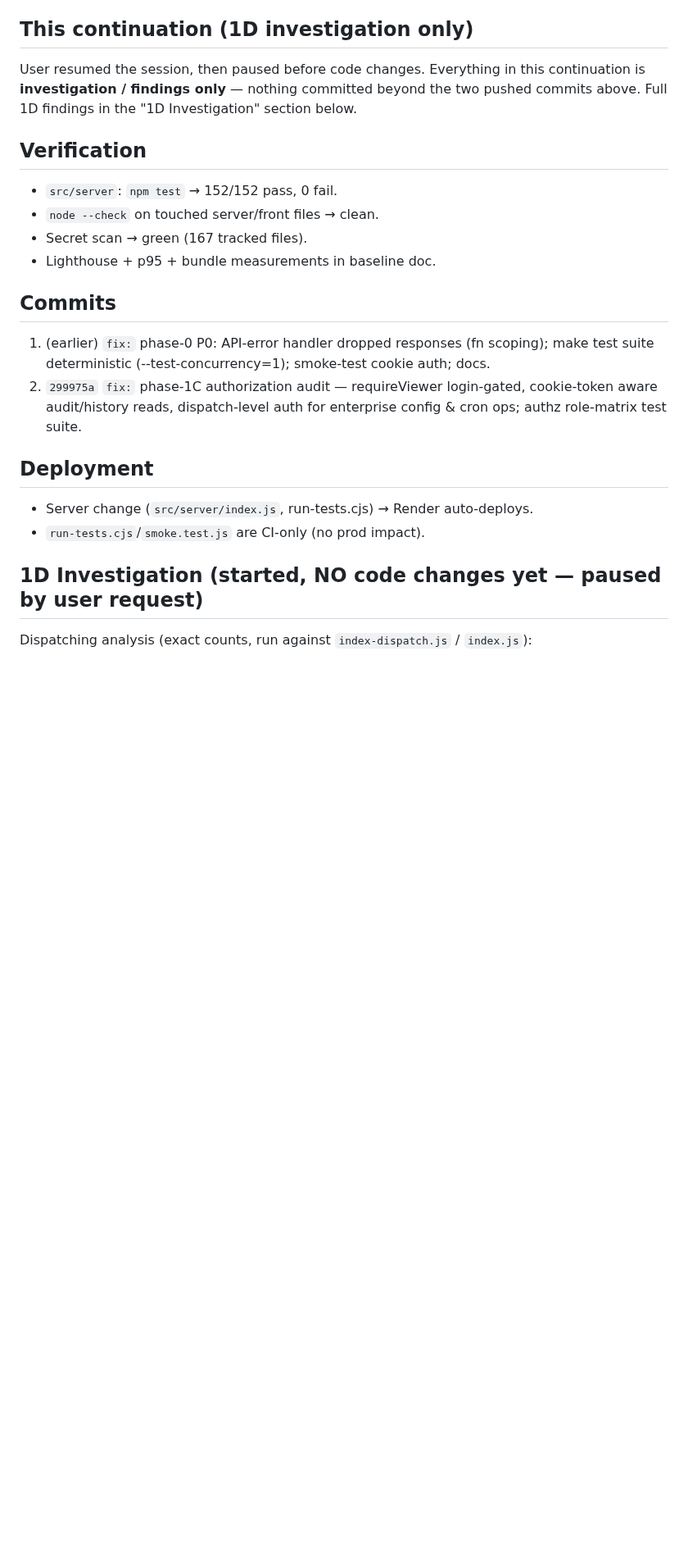
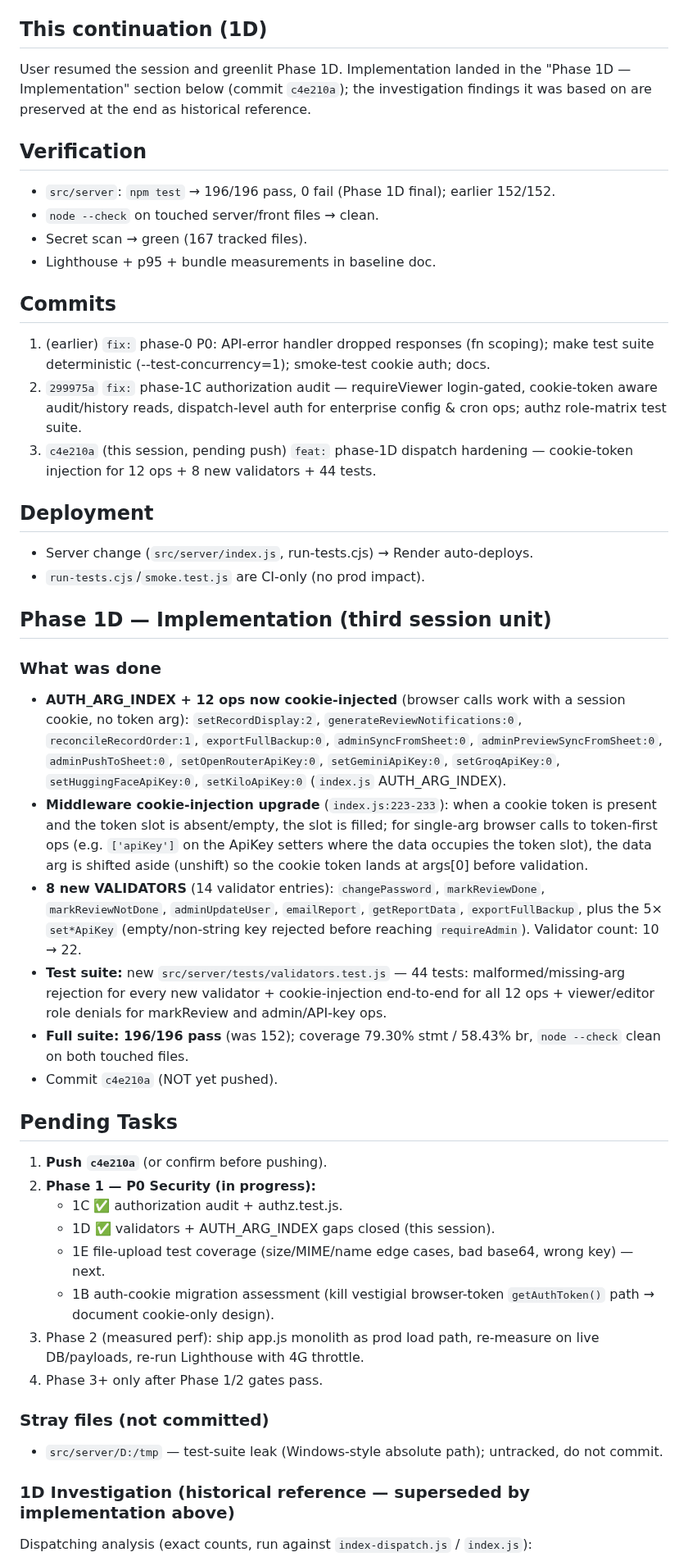
Before and after one commit to vcharyanaco-tech/dash-site, a Markdown page: SESSION_EXPORT_2026-09-16.md, the part around one of its changes. Shown at 82% size. Rendered like a GitHub page; blank space fills up the shorter version.

Commit message:
docs: session export 2026-09-16 — Phase 1D implementation + updated pending tasks

```diff
--- a/SESSION_EXPORT_2026-09-16.md
+++ b/SESSION_EXPORT_2026-09-16.md
@@ -83,14 +83,14 @@ Full server suite now **121/121 pass, 0 fail, ~20s**; coverage 77.75% stmt /
 - Full suite: **152/152 pass**; secret scan green (167 tracked files).
 - Commits: `299975a` (1C unit) + `301e45d` (session-export doc), both pushed.
 
-## This continuation (1D investigation only)
+## This continuation (1D)
 
-User resumed the session, then paused before code changes. Everything in this
-continuation is **investigation / findings only** — nothing committed beyond the
-two pushed commits above. Full 1D findings in the "1D Investigation" section below.
+User resumed the session and greenlit Phase 1D. Implementation landed in the
+"Phase 1D — Implementation" section below (commit `c4e210a`); the investigation
+findings it was based on are preserved at the end as historical reference.
 
 ## Verification
-- `src/server`: `npm test` → 152/152 pass, 0 fail.
+- `src/server`: `npm test` → 196/196 pass, 0 fail (Phase 1D final); earlier 152/152.
 - `node --check` on touched server/front files → clean.
 - Secret scan → green (167 tracked files).
 - Lighthouse + p95 + bundle measurements in baseline doc.
@@ -101,12 +101,59 @@ two pushed commits above. Full 1D findings in the "1D Investigation" section bel
 2. `299975a` `fix:` phase-1C authorization audit — requireViewer login-gated,
    cookie-token aware audit/history reads, dispatch-level auth for enterprise
    config & cron ops; authz role-matrix test suite.
+3. `c4e210a` (this session, pending push) `feat:` phase-1D dispatch hardening —
+   cookie-token injection for 12 ops + 8 new validators + 44 tests.
 
 ## Deployment
 - Server change (`src/server/index.js`, run-tests.cjs) → Render auto-deploys.
 - `run-tests.cjs`/`smoke.test.js` are CI-only (no prod impact).
 
-## 1D Investigation (started, NO code changes yet — paused by user request)
+## Phase 1D — Implementation (third session unit)
+
+### What was done
+- **AUTH_ARG_INDEX + 12 ops now cookie-injected** (browser calls work with a
+  session cookie, no token arg):
+  `setRecordDisplay:2`, `generateReviewNotifications:0`,
+  `reconcileRecordOrder:1`, `exportFullBackup:0`, `adminSyncFromSheet:0`,
+  `adminPreviewSyncFromSheet:0`, `adminPushToSheet:0`, `setOpenRouterApiKey:0`,
+  `setGeminiApiKey:0`, `setGroqApiKey:0`, `setHuggingFaceApiKey:0`,
+  `setKiloApiKey:0` (`index.js` AUTH_ARG_INDEX).
+- **Middleware cookie-injection upgrade** (`index.js:223-233`): when a cookie
+  token is present and the token slot is absent/empty, the slot is filled; for
+  single-arg browser calls to token-first ops (e.g. `['apiKey']` on the
+  ApiKey setters where the data occupies the token slot), the data arg is
+  shifted aside (unshift) so the cookie token lands at args[0] before
+  validation.
+- **8 new VALIDATORS** (14 validator entries): `changePassword`,
+  `markReviewDone`, `markReviewNotDone`, `adminUpdateUser`, `emailReport`,
+  `getReportData`, `exportFullBackup`, plus the 5× `set*ApiKey` (empty/non-string
+  key rejected before reaching `requireAdmin`). Validator count: 10 → 22.
+- **Test suite:** new `src/server/tests/validators.test.js` — 44 tests:
+  malformed/missing-arg rejection for every new validator + cookie-injection
+  end-to-end for all 12 ops + viewer/editor role denials for markReview and
+  admin/API-key ops.
+- **Full suite: 196/196 pass** (was 152); coverage 79.30% stmt / 58.43% br,
+  `node --check` clean on both touched files.
+- Commit `c4e210a` (NOT yet pushed).
+
+## Pending Tasks
+1. **Push `c4e210a`** (or confirm before pushing).
+2. **Phase 1 — P0 Security (in progress):**
+   - 1C ✅ authorization audit + authz.test.js.
+   - 1D ✅ validators + AUTH_ARG_INDEX gaps closed (this session).
+   - 1E file-upload test coverage (size/MIME/name edge cases, bad base64, wrong
+     key) — next.
+   - 1B auth-cookie migration assessment (kill vestigial browser-token
+     `getAuthToken()` path → document cookie-only design).
+3. Phase 2 (measured perf): ship app.js monolith as prod load path, re-measure on
+   live DB/payloads, re-run Lighthouse with 4G throttle.
+4. Phase 3+ only after Phase 1/2 gates pass.
+
+### Stray files (not committed)
+- `src/server/D:/tmp` — test-suite leak (Windows-style absolute path); untracked,
+  do not commit.
+
+### 1D Investigation (historical reference — superseded by implementation above)
 
 Dispatching analysis (exact counts, run against `index-dispatch.js` / `index.js`):
 
```
Also changed, not shown: other parts of SESSION_EXPORT_2026-09-16.md (+0 -17 lines).
